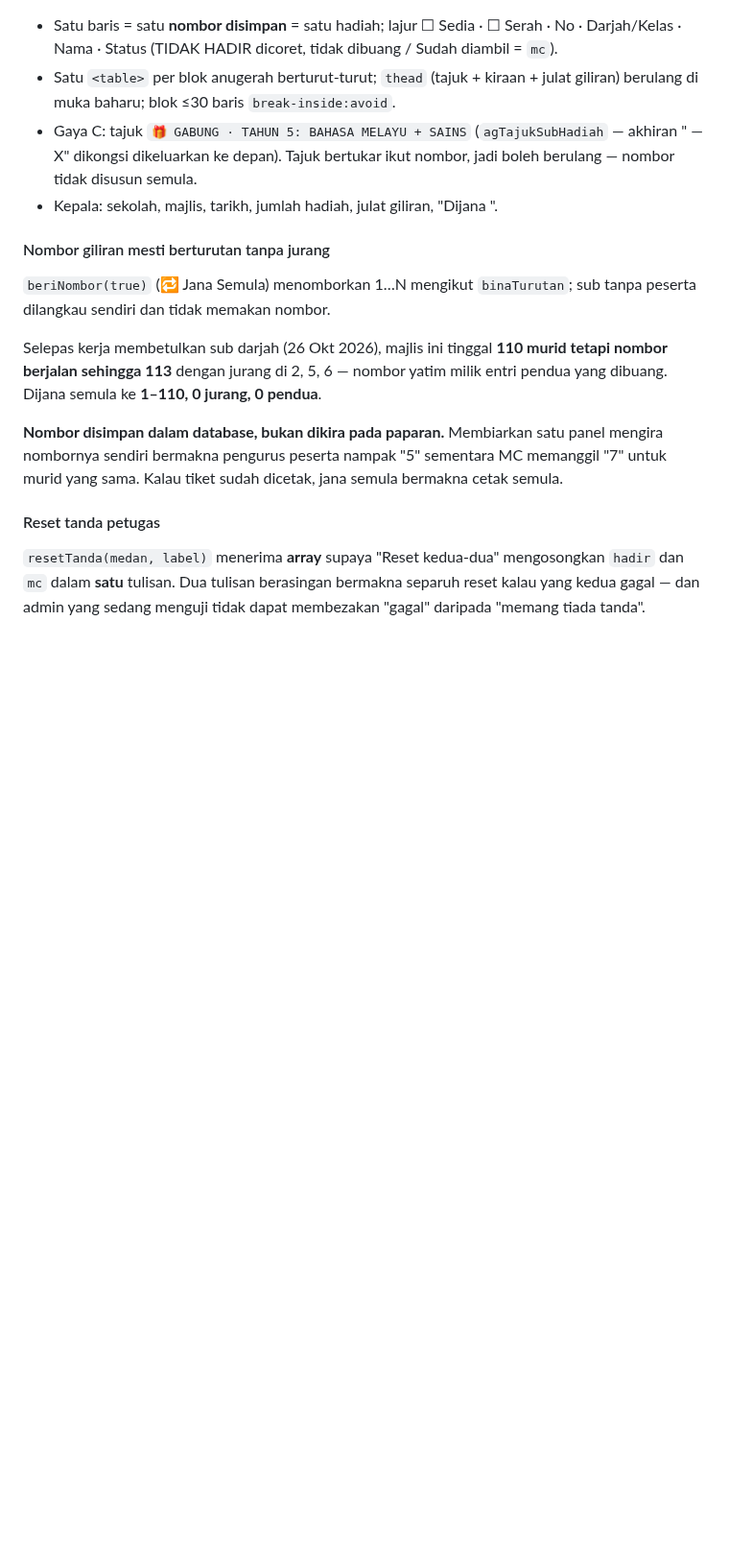
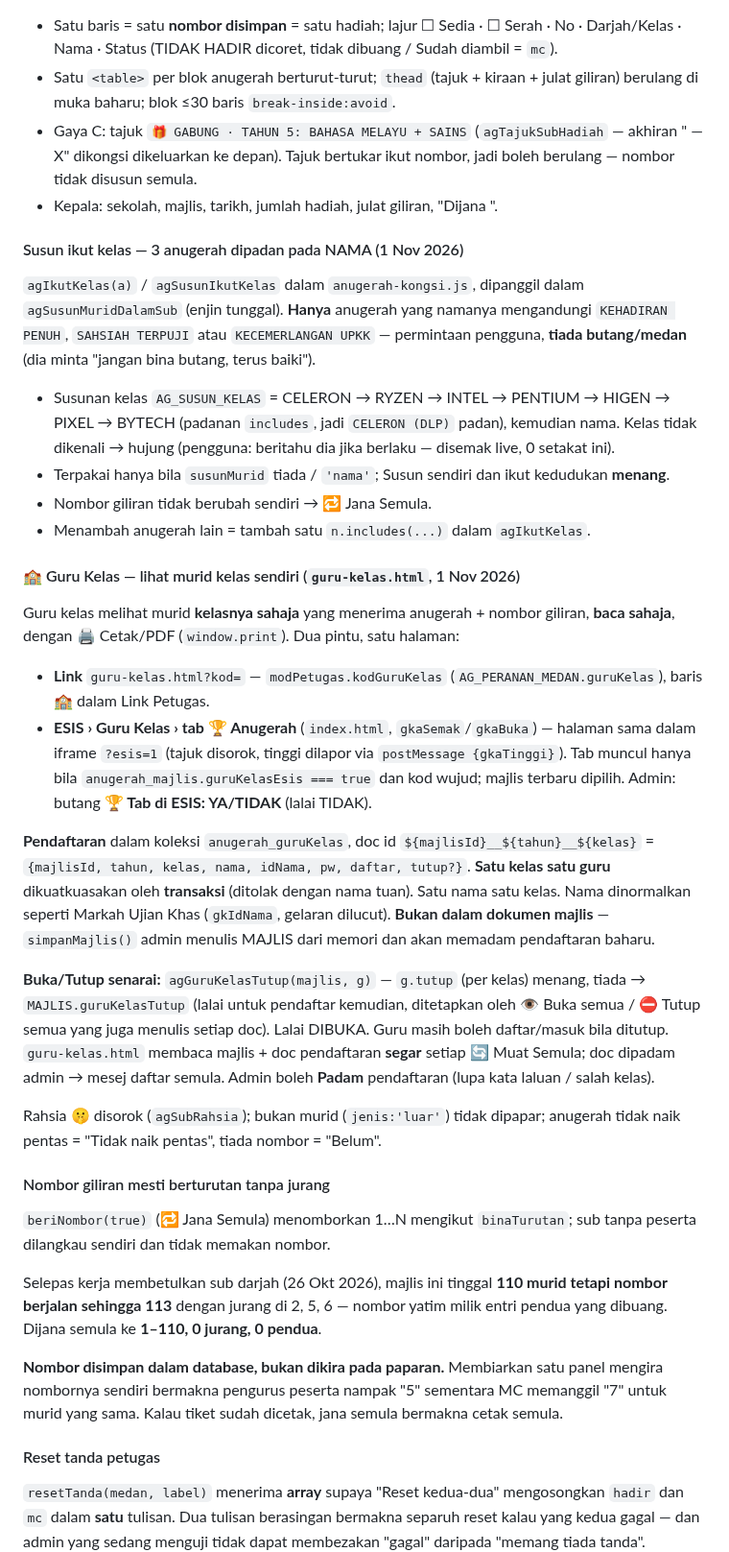
Before and after one commit to msrab1979-ai/ESIS, a Markdown page: CLAUDE.md, the part around the change. Shown at 96% size. Drawn GitHub-style; blank space fills up the shorter version.

Commit message:
Docs: CLAUDE.md — susun ikut kelas + Guru Kelas (link, tab ESIS, buka/tutup)
Co-Authored-By: Claude Opus 5.5 <noreply@anthropic.com>

```diff
--- a/CLAUDE.md
+++ b/CLAUDE.md
@@ -978,6 +978,27 @@ Butang dalam kad Pengurus Hadiah (tab 🔗 Link Petugas, `data-cetak-hadiah`, me
 - Gaya C: tajuk `🎁 GABUNG · TAHUN 5: BAHASA MELAYU + SAINS` (`agTajukSubHadiah` — akhiran " — X" dikongsi dikeluarkan ke depan). Tajuk bertukar ikut nombor, jadi boleh berulang — nombor tidak disusun semula.
 - Kepala: sekolah, majlis, tarikh, jumlah hadiah, julat giliran, "Dijana <masa>".
 
+#### Susun ikut kelas — 3 anugerah dipadan pada NAMA (1 Nov 2026)
+
+`agIkutKelas(a)` / `agSusunIkutKelas` dalam `anugerah-kongsi.js`, dipanggil dalam `agSusunMuridDalamSub` (enjin tunggal). **Hanya** anugerah yang namanya mengandungi `KEHADIRAN PENUH`, `SAHSIAH TERPUJI` atau `KECEMERLANGAN UPKK` — permintaan pengguna, **tiada butang/medan** (dia minta "jangan bina butang, terus baiki").
+
+- Susunan kelas `AG_SUSUN_KELAS` = CELERON → RYZEN → INTEL → PENTIUM → HIGEN → PIXEL → BYTECH (padanan `includes`, jadi `CELERON (DLP)` padan), kemudian nama. Kelas tidak dikenali → hujung (pengguna: beritahu dia jika berlaku — disemak live, 0 setakat ini).
+- Terpakai hanya bila `susunMurid` tiada / `'nama'`; Susun sendiri dan ikut kedudukan **menang**.
+- Nombor giliran tidak berubah sendiri → 🔁 Jana Semula.
+- Menambah anugerah lain = tambah satu `n.includes(...)` dalam `agIkutKelas`.
+
+#### 🏫 Guru Kelas — lihat murid kelas sendiri (`guru-kelas.html`, 1 Nov 2026)
+
+Guru kelas melihat murid **kelasnya sahaja** yang menerima anugerah + nombor giliran, **baca sahaja**, dengan 🖨 Cetak/PDF (`window.print`). Dua pintu, satu halaman:
+- **Link** `guru-kelas.html?kod=` — `modPetugas.kodGuruKelas` (`AG_PERANAN_MEDAN.guruKelas`), baris 🏫 dalam Link Petugas.
+- **ESIS › Guru Kelas › tab 🏆 Anugerah** (`index.html`, `gkaSemak`/`gkaBuka`) — halaman sama dalam iframe `?esis=1` (tajuk disorok, tinggi dilapor via `postMessage {gkaTinggi}`). Tab muncul hanya bila `anugerah_majlis.guruKelasEsis === true` dan kod wujud; majlis terbaru dipilih. Admin: butang **🏆 Tab di ESIS: YA/TIDAK** (lalai TIDAK).
+
+**Pendaftaran** dalam koleksi `anugerah_guruKelas`, doc id `${majlisId}__${tahun}__${kelas}` = `{majlisId, tahun, kelas, nama, idNama, pw, daftar, tutup?}`. **Satu kelas satu guru** dikuatkuasakan oleh **transaksi** (ditolak dengan nama tuan). Satu nama satu kelas. Nama dinormalkan seperti Markah Ujian Khas (`gkIdNama`, gelaran dilucut). **Bukan dalam dokumen majlis** — `simpanMajlis()` admin menulis MAJLIS dari memori dan akan memadam pendaftaran baharu.
+
+**Buka/Tutup senarai:** `agGuruKelasTutup(majlis, g)` — `g.tutup` (per kelas) menang, tiada → `MAJLIS.guruKelasTutup` (lalai untuk pendaftar kemudian, ditetapkan oleh 👁 Buka semua / ⛔ Tutup semua yang juga menulis setiap doc). Lalai DIBUKA. Guru masih boleh daftar/masuk bila ditutup. `guru-kelas.html` membaca majlis + doc pendaftaran **segar** setiap 🔄 Muat Semula; doc dipadam admin → mesej daftar semula. Admin boleh **Padam** pendaftaran (lupa kata laluan / salah kelas).
+
+Rahsia 🤫 disorok (`agSubRahsia`); bukan murid (`jenis:'luar'`) tidak dipapar; anugerah tidak naik pentas = "Tidak naik pentas", tiada nombor = "Belum".
+
 #### Nombor giliran mesti berturutan tanpa jurang
 
 `beriNombor(true)` (🔁 Jana Semula) menomborkan 1…N mengikut `binaTurutan`; sub tanpa peserta dilangkau sendiri dan tidak memakan nombor.
```
